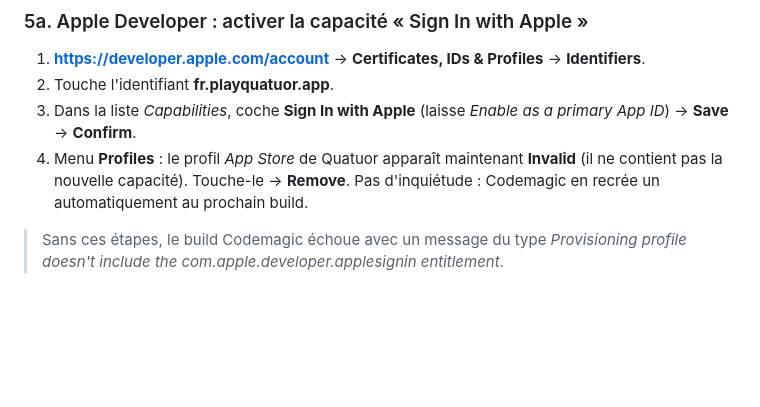
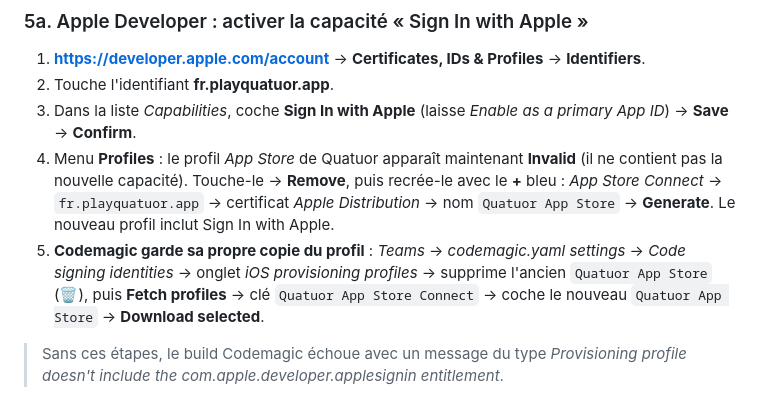
Before and after one commit to polishman444/Quatuor, a Markdown page: SETUP-EN-LIGNE.md, the part around the change. Drawn GitHub-style; blank space fills up the shorter version.

Commit message:
Guide : régénérer le profil de distribution (Apple et copie Codemagic) après Sign In with Apple
Co-Authored-By: Claude Opus 5.5 <noreply@anthropic.com>
Claude-Session: https://claude.ai/code/session_01V6ba66c2z4xhWHzEimGsSU

```diff
--- a/SETUP-EN-LIGNE.md
+++ b/SETUP-EN-LIGNE.md
@@ -77,7 +77,11 @@ Vérification : ouvre le jeu, joue une grille, puis dans Supabase **Table Editor
 2. Touche l'identifiant **fr.playquatuor.app**.
 3. Dans la liste *Capabilities*, coche **Sign In with Apple** (laisse *Enable as a primary App ID*) → **Save** → **Confirm**.
 4. Menu **Profiles** : le profil *App Store* de Quatuor apparaît maintenant **Invalid** (il ne contient pas la nouvelle capacité).
-   Touche-le → **Remove**. Pas d'inquiétude : Codemagic en recrée un automatiquement au prochain build.
+   Touche-le → **Remove**, puis recrée-le avec le **+** bleu : *App Store Connect* → `fr.playquatuor.app` → certificat
+   *Apple Distribution* → nom `Quatuor App Store` → **Generate**. Le nouveau profil inclut Sign In with Apple.
+5. **Codemagic garde sa propre copie du profil** : *Teams* → *codemagic.yaml settings* → *Code signing identities* →
+   onglet *iOS provisioning profiles* → supprime l'ancien `Quatuor App Store` (🗑️), puis **Fetch profiles** → clé
+   `Quatuor App Store Connect` → coche le nouveau `Quatuor App Store` → **Download selected**.
 
 > Sans ces étapes, le build Codemagic échoue avec un message du type
 > *Provisioning profile doesn't include the com.apple.developer.applesignin entitlement*.
```
